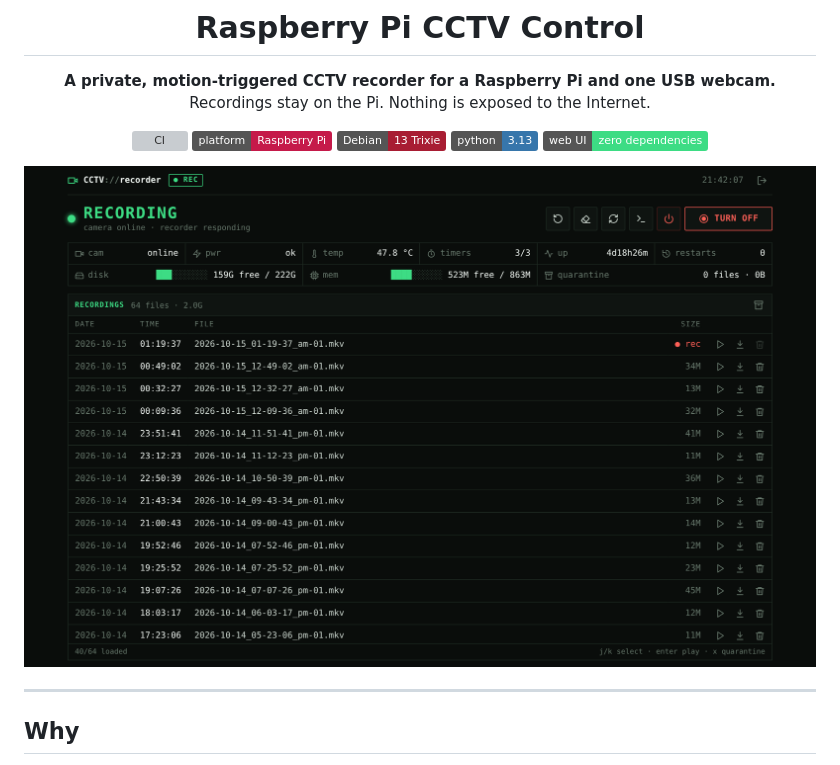
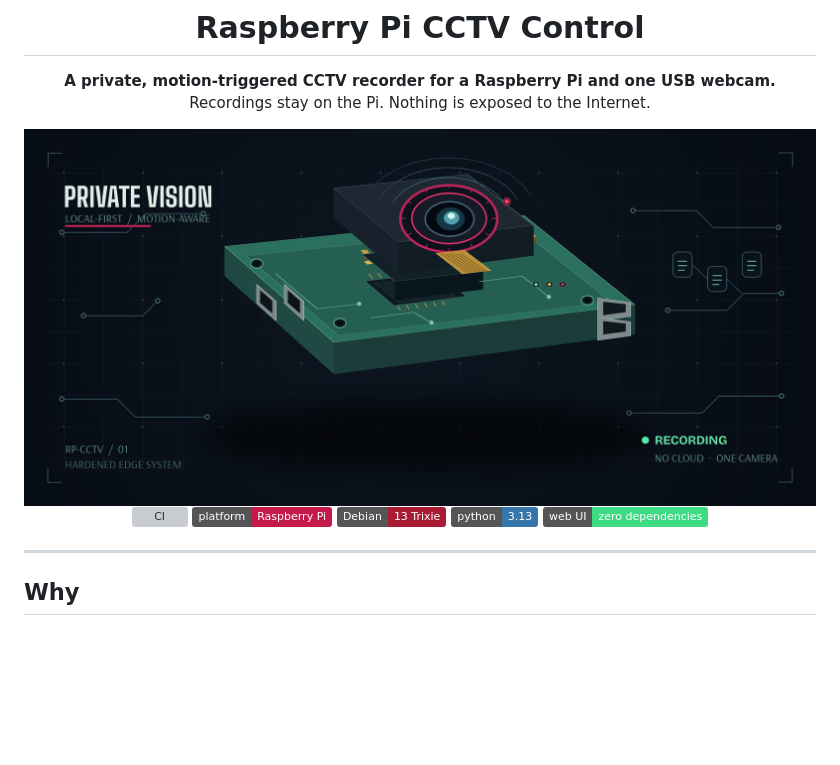
Before and after one commit to 4riful/raspberry-pi-cctv-control, a Markdown page: README.md, the part around the change printed below. GitHub-like rendering; pictures changed too: docs/images/raspberry-pi-cctv-illustration.png (added); badges without logos; blank space fills up the shorter version; grey boxes are pictures that could not be loaded.

Commit message:
Add custom Raspberry Pi CCTV illustration

```diff
--- a/README.md
+++ b/README.md
@@ -5,13 +5,13 @@
 **A private, motion-triggered CCTV recorder for a Raspberry Pi and one USB webcam.**<br>
 Recordings stay on the Pi. Nothing is exposed to the Internet.
 
+<img src="docs/images/raspberry-pi-cctv-illustration.png" alt="Illustration of a Raspberry Pi CCTV system with a camera, local recording status, and private circuit paths" width="900">
+
 [![CI](https://github.com/4riful/raspberry-pi-cctv-control/actions/workflows/ci.yml/badge.svg)](https://github.com/4riful/raspberry-pi-cctv-control/actions/workflows/ci.yml)
 ![Platform](https://img.shields.io/badge/platform-Raspberry%20Pi-c51a4a)
 ![OS](https://img.shields.io/badge/Debian-13%20Trixie-a81d33)
 ![Python](https://img.shields.io/badge/python-3.13-3776ab)
 ![Dependencies](https://img.shields.io/badge/web%20UI-zero%20dependencies-3ddc84)
-
-<img src="docs/images/console-desktop.png" alt="CCTV Control console on desktop: recording state, system metrics, and the recordings table" width="820">
 
 </div>
 
```
Also changed, not shown: other parts of README.md (+4 -0 lines), .impeccable/raspberry-pi-cctv-illustration.md (added, +11 -0 lines), 1 other file.
